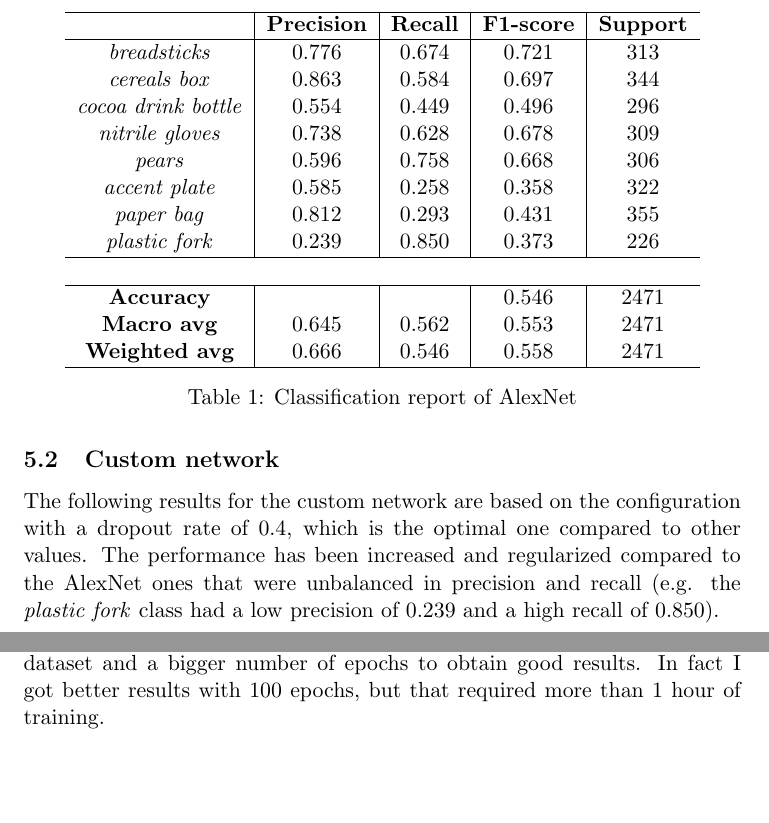
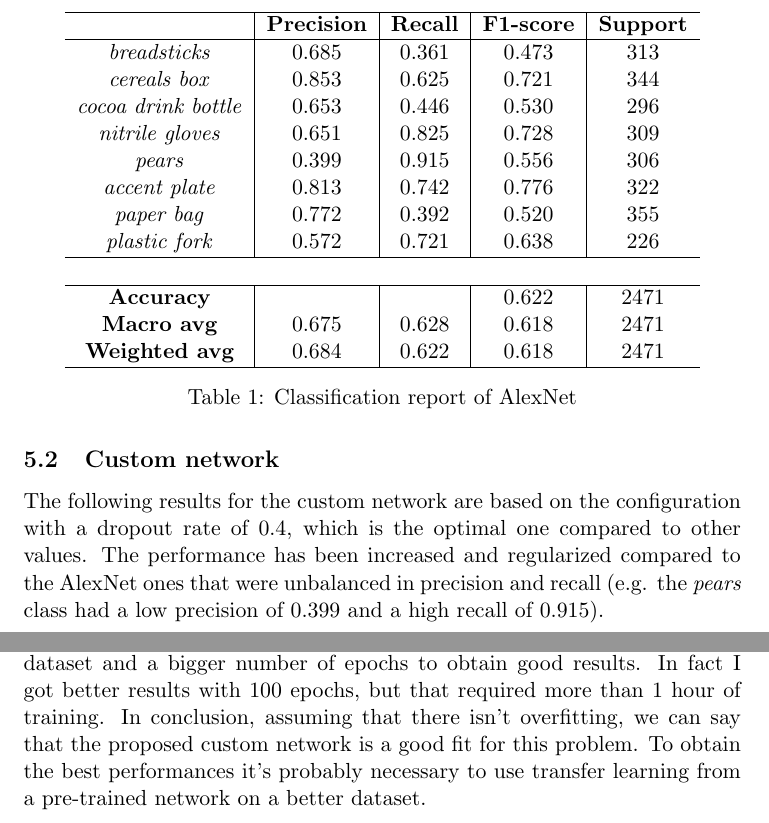
Before and after one commit to andrea-gasparini/machine-learning-homeworks, a LaTeX problem sheet (homework2/report.tex): two parts of pages 8 and 10 of 10, joined at a grey line, cut so that both start at the same text, the shorter picture padded with empty space. Compiled offline with pdfLaTeX.

Commit message:
Update classification reports and conclusions

```diff
--- a/homework2/report.tex
+++ b/homework2/report.tex
@@ -153,20 +153,20 @@
 			\hline
 			& \textbf{Precision} & \textbf{Recall} & \textbf{F1-score} & \textbf{Support} \\
 			\hline
-			\textit{breadsticks} & 0.776 & 0.674 & 0.721 & 313 \\
-			\textit{cereals box} & 0.863 & 0.584 & 0.697 & 344 \\
-			\textit{cocoa drink bottle} & 0.554 & 0.449 & 0.496 & 296 \\
-			\textit{nitrile gloves} & 0.738 & 0.628 & 0.678 & 309 \\
-			\textit{pears} & 0.596 & 0.758 & 0.668 & 306 \\
-			\textit{accent plate} & 0.585 & 0.258 & 0.358 & 322 \\
-			\textit{paper bag} & 0.812 & 0.293 & 0.431 & 355 \\
-			\textit{plastic fork} & 0.239 & 0.850 & 0.373 & 226 \\
+			\textit{breadsticks} & 0.685 & 0.361 & 0.473 & 313 \\
+			\textit{cereals box} & 0.853 & 0.625 & 0.721 & 344 \\
+			\textit{cocoa drink bottle} & 0.653 & 0.446 & 0.530 & 296 \\
+			\textit{nitrile gloves} & 0.651 & 0.825 & 0.728 & 309 \\
+			\textit{pears} & 0.399 & 0.915 & 0.556 & 306 \\
+			\textit{accent plate} & 0.813 & 0.742 & 0.776 & 322 \\
+			\textit{paper bag} & 0.772 & 0.392 & 0.520 & 355 \\
+			\textit{plastic fork} & 0.572 & 0.721 & 0.638 & 226 \\
 			\hline
 			\multicolumn{5}{c}{} \\
 			\hline
-			\textbf{Accuracy} & & & 0.546 & 2471 \\
-			\textbf{Macro avg} & 0.645 & 0.562 & 0.553 & 2471 \\
-			\textbf{Weighted avg} & 0.666 & 0.546 & 0.558 & 2471 \\
+			\textbf{Accuracy} & & & 0.622 & 2471 \\
+			\textbf{Macro avg} & 0.675 & 0.628 & 0.618 & 2471 \\
+			\textbf{Weighted avg} & 0.684 & 0.622 & 0.618 & 2471 \\
 			\hline
 		\end{tabular}
 		\caption{Classification report of AlexNet}
@@ -177,8 +177,8 @@
 	The following results for the custom network are based on the configuration
 	with a dropout rate of 0.4, which is the optimal one compared to other values.
 	The performance has been increased and regularized compared to the AlexNet ones
-	that were unbalanced in precision and recall (e.g. the \textit{plastic fork} class
-	had a low precision of 0.239 and a high recall of 0.850).
+	that were unbalanced in precision and recall (e.g. the \textit{pears} class
+	had a low precision of 0.399 and a high recall of 0.915).
 
 	\begin{figure}[H]
 		\centering
@@ -219,5 +219,9 @@
 	is that a network like this needs to have a larger dataset and a bigger number
 	of epochs to obtain good results. In fact I got better results with 100 epochs,
 	but that required more than 1 hour of training.
+	In conclusion, assuming that there isn't overfitting, we can say that the
+	proposed custom network is a good fit for this problem. To obtain the best
+	performances it's probably necessary to use transfer learning from a pre-trained
+	network on a better dataset.
 
 \end{document}
```
Also changed, not shown: homework2/report.pdf, homework2/report.tex (22 more changed lines).
